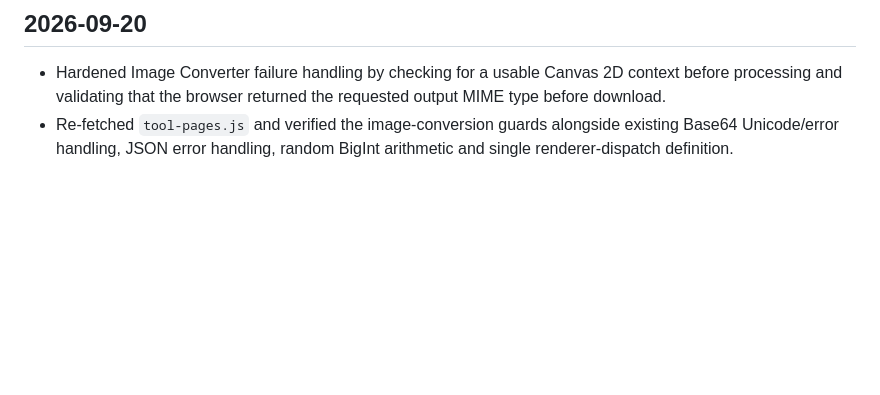
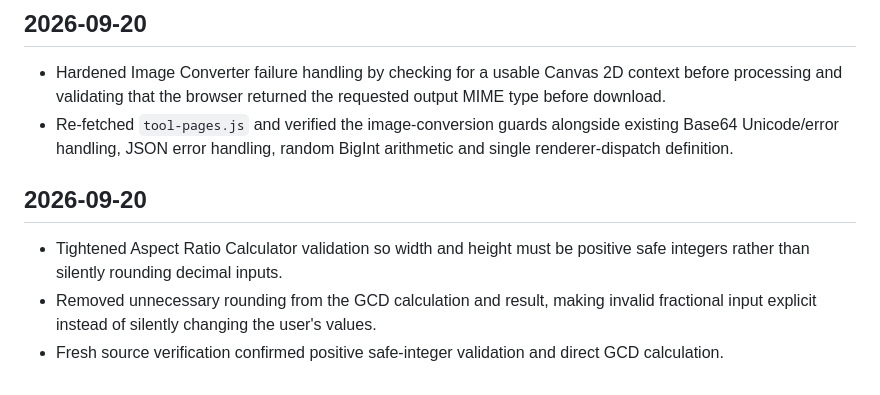
Before and after one commit to Srjp2004/utility-hub, a Markdown page: docs/CHANGELOG.md, the part around the change. GitHub-like rendering; blank space fills up the shorter version.

Commit message:
Document aspect ratio validation hardening

```diff
--- a/docs/CHANGELOG.md
+++ b/docs/CHANGELOG.md
@@ -131,3 +131,8 @@ Complete the remaining full functional audit in bounded batches, test representa
 ## 2026-09-20
 - Hardened Image Converter failure handling by checking for a usable Canvas 2D context before processing and validating that the browser returned the requested output MIME type before download.
 - Re-fetched `tool-pages.js` and verified the image-conversion guards alongside existing Base64 Unicode/error handling, JSON error handling, random BigInt arithmetic and single renderer-dispatch definition.
+
+## 2026-09-20
+- Tightened Aspect Ratio Calculator validation so width and height must be positive safe integers rather than silently rounding decimal inputs.
+- Removed unnecessary rounding from the GCD calculation and result, making invalid fractional input explicit instead of silently changing the user's values.
+- Fresh source verification confirmed positive safe-integer validation and direct GCD calculation.
```
